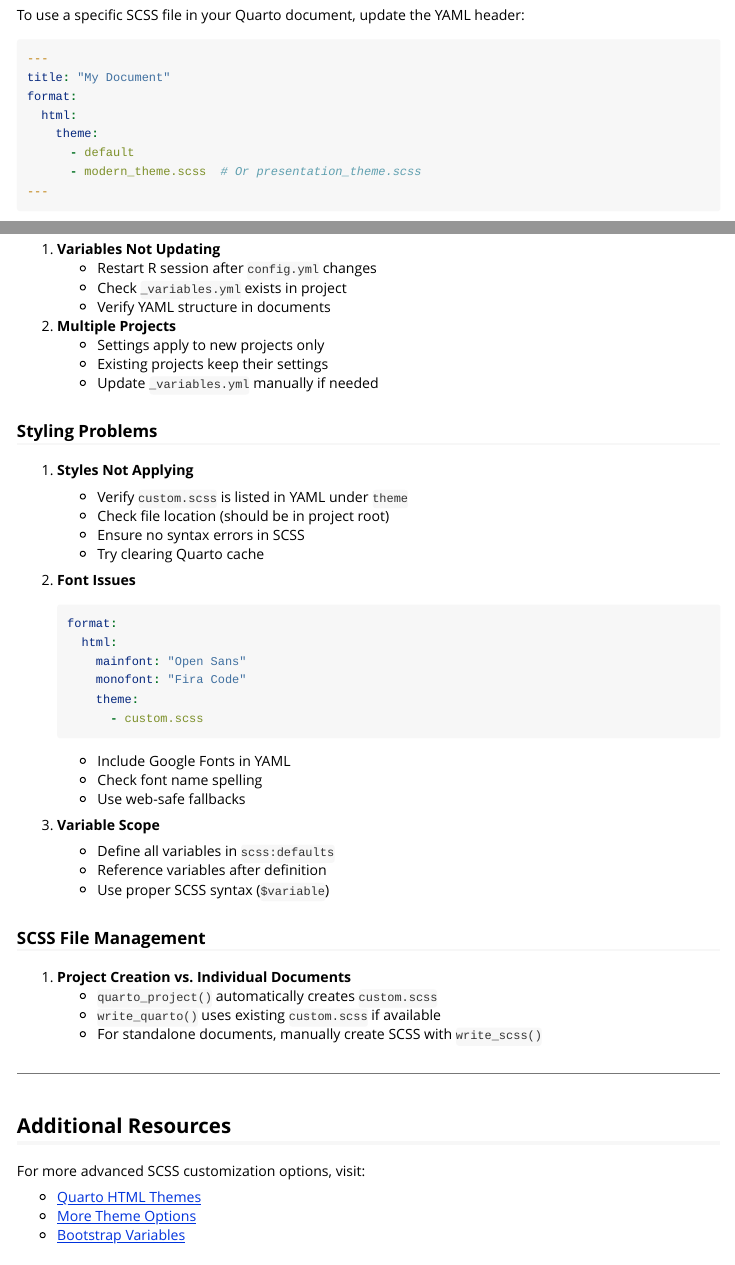
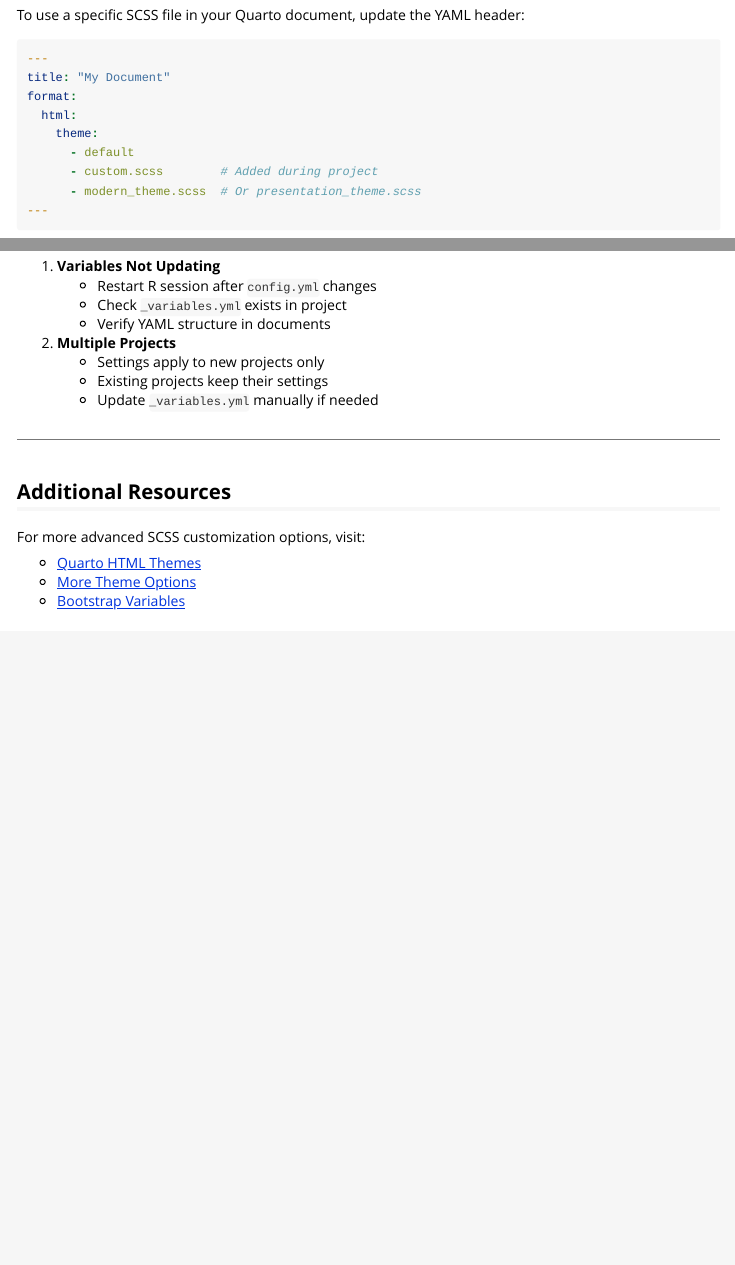
Before and after one commit to kyleGrealis/froggeR, an R Markdown document (vignettes/customizing-quarto.Rmd): the page in a window 1100 px wide, from 2210 px down, and a second part further down, joined at a grey line. Rendered offline with R 4.5, knitr and Pandoc, with nearby package versions.

Commit message:
updated to v0.2.2

````diff
--- a/vignettes/customizing-quarto.Rmd
+++ b/vignettes/customizing-quarto.Rmd
@@ -143,6 +143,7 @@ format:
   html:
     theme:
       - default
+      - custom.scss        # Added during project
       - modern_theme.scss  # Or presentation_theme.scss
 ---
 ```
@@ -279,46 +280,9 @@ a:not(.nav-link) {
     * Existing projects keep their settings
     * Update `_variables.yml` manually if needed
 
-### Styling Problems
-
-1. **Styles Not Applying**
-    * Verify `custom.scss` is listed in YAML under `theme`
-    * Check file location (should be in project root)
-    * Ensure no syntax errors in SCSS
-    * Try clearing Quarto cache
-
-2. **Font Issues**
-
-    ```yaml
-    format:
-      html:
-        mainfont: "Open Sans"
-        monofont: "Fira Code"
-        theme:
-          - custom.scss
-    ```
-    * Include Google Fonts in YAML
-    * Check font name spelling
-    * Use web-safe fallbacks
-
-3. **Variable Scope**
-    * Define all variables in `scss:defaults`
-    * Reference variables after definition
-    * Use proper SCSS syntax (`$variable`)
-
-### SCSS File Management
-
-1. **Project Creation vs. Individual Documents**
-    * `quarto_project()` automatically creates `custom.scss`
-    * `write_quarto()` uses existing `custom.scss` if available
-    * For standalone documents, manually create SCSS with `write_scss()`
-
 ----
 
 ## Additional Resources
 
 For more advanced SCSS customization options, visit:
 
-* [Quarto HTML Themes](https://quarto.org/docs/output-formats/html-themes.html#customizing-themes)
-* [More Theme Options](https://quarto.org/docs/output-formats/html-themes-more.html)
-* [Bootstrap Variables](https://github.com/twbs/bootstrap/blob/main/scss/_variables.scss)
````
Also changed, not shown: vignettes/hopping-into-quarto.Rmd (+5 -4 lines), vignettes/quarto-workflow.Rmd (+4 -1 lines), vignettes/customizing-quarto.Rmd (5 more changed lines).
